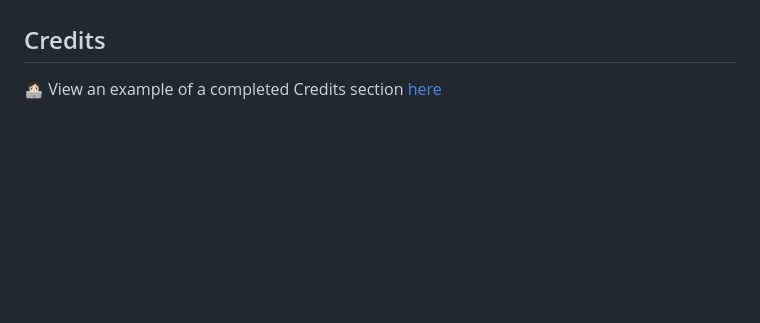
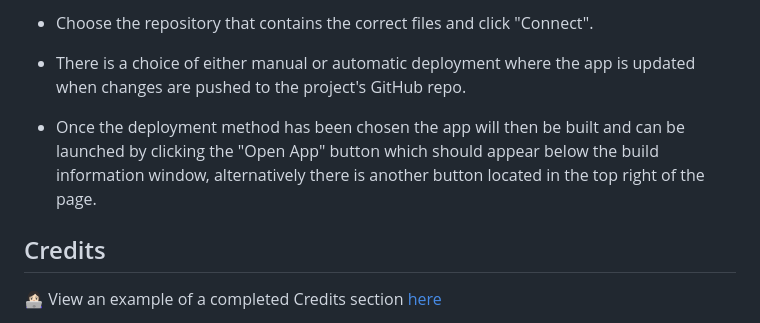
Before and after one commit to KDugg84/CI-Flask-Messenger-MS3-GP, a Markdown page: README.md, the part around one of its changes. GitHub-like rendering; blank space fills up the shorter version.

```diff
--- a/README.md
+++ b/README.md
@@ -214,3 +250,8 @@ Use this part of the README to link to your TESTING.md file - you can view the e
+* Choose the repository that contains the correct files and click "Connect".
+
+* There is a choice of either manual or automatic deployment where the app is updated when changes are pushed to the project's GitHub repo.
+
+* Once the deployment method has been chosen the app will then be built and can be launched by clicking the "Open App" button which should appear below the build information window, alternatively there is another button located in the top right of the page.
 
 ## Credits
 
```
Also changed, not shown: other parts of README.md (+56 -20 lines).
